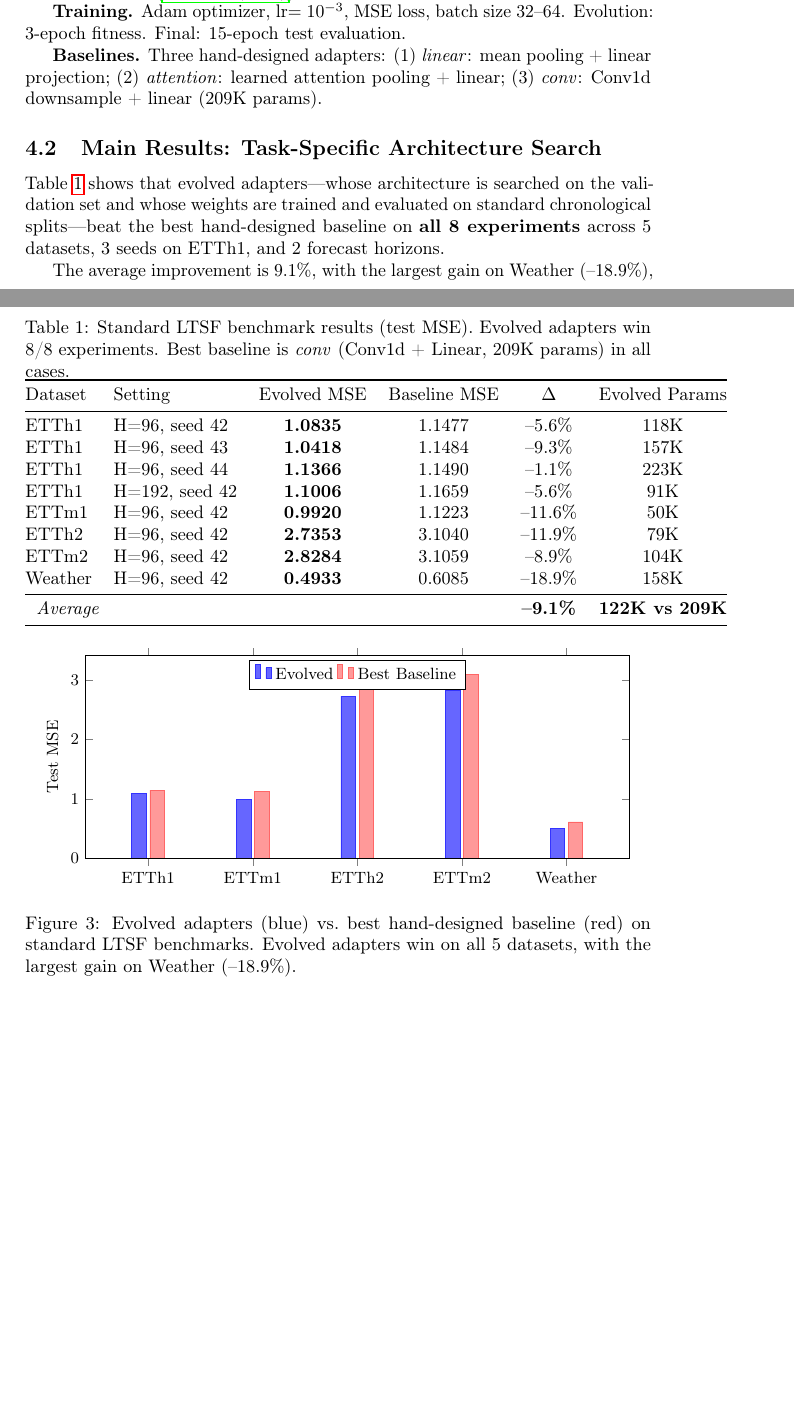
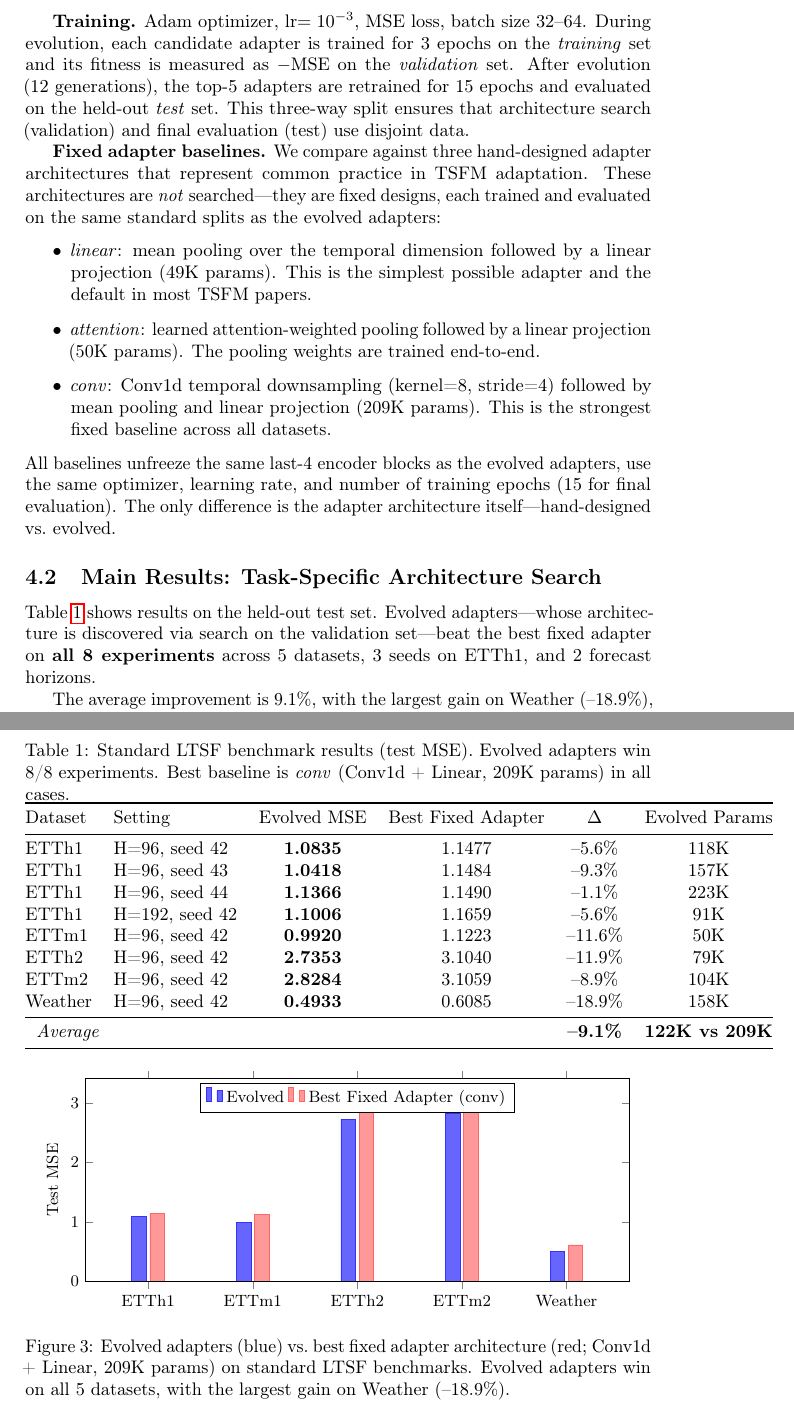
Before and after one commit to henryph24/neuralips26, a LaTeX paper (paper/main.tex): two parts of pages 6 and 7 of 13 before the commit and two parts of pages 7 and 8 of 14 after it, joined at a grey line, cut so that both start at the same text, the shorter picture padded with empty space. Compiled offline with pdfLaTeX; a LaTeX package or settings file that is missing is left out.

Commit message:
docs: clarify baselines as fixed adapters, explain search budget with citations, honest self-improving claim

```diff
--- a/paper/main.tex
+++ b/paper/main.tex
@@ -196,13 +196,19 @@ Balance exploitation with exploration.
 
 \textbf{Datasets.} ETTh1, ETTh2, ETTm1, ETTm2~\cite{zhou2021informer}, Weather (21 channels). These are the standard LTSF benchmarks used by PatchTST~\cite{nie2023patchtst}, iTransformer~\cite{liu2024itransformer}, TimesNet~\cite{wu2023timesnet}, DLinear~\cite{zeng2023dlinear}, and Autoformer~\cite{wu2021autoformer}.
 
-\textbf{Training.} Adam optimizer, lr$=10^{-3}$, MSE loss, batch size 32--64. Evolution: 3-epoch fitness. Final: 15-epoch test evaluation.
+\textbf{Training.} Adam optimizer, lr$=10^{-3}$, MSE loss, batch size 32--64. During evolution, each candidate adapter is trained for 3 epochs on the \textit{training} set and its fitness is measured as $-\text{MSE}$ on the \textit{validation} set. After evolution (12 generations), the top-5 adapters are retrained for 15 epochs and evaluated on the held-out \textit{test} set. This three-way split ensures that architecture search (validation) and final evaluation (test) use disjoint data.
 
-\textbf{Baselines.} Three hand-designed adapters: (1) \textit{linear}: mean pooling + linear projection; (2) \textit{attention}: learned attention pooling + linear; (3) \textit{conv}: Conv1d downsample + linear (209K params).
+\textbf{Fixed adapter baselines.} We compare against three hand-designed adapter architectures that represent common practice in TSFM adaptation. These architectures are \textit{not} searched---they are fixed designs, each trained and evaluated on the same standard splits as the evolved adapters:
+\begin{itemize}
+    \item \textit{linear}: mean pooling over the temporal dimension followed by a linear projection (49K params). This is the simplest possible adapter and the default in most TSFM papers.
+    \item \textit{attention}: learned attention-weighted pooling followed by a linear projection (50K params). The pooling weights are trained end-to-end.
+    \item \textit{conv}: Conv1d temporal downsampling (kernel=8, stride=4) followed by mean pooling and linear projection (209K params). This is the strongest fixed baseline across all datasets.
+\end{itemize}
+All baselines unfreeze the same last-4 encoder blocks as the evolved adapters, use the same optimizer, learning rate, and number of training epochs (15 for final evaluation). The only difference is the adapter architecture itself---hand-designed vs.\ evolved.
 
 \subsection{Main Results: Task-Specific Architecture Search}
 
-Table~\ref{tab:main} shows that evolved adapters---whose architecture is searched on the validation set and whose weights are trained and evaluated on standard chronological splits---beat the best hand-designed baseline on \textbf{all 8 experiments} across 5 datasets, 3 seeds on ETTh1, and 2 forecast horizons.
+Table~\ref{tab:main} shows results on the held-out test set. Evolved adapters---whose architecture is discovered via search on the validation set---beat the best fixed adapter on \textbf{all 8 experiments} across 5 datasets, 3 seeds on ETTh1, and 2 forecast horizons.
 
 \begin{table}[h]
 \centering
@@ -210,7 +216,7 @@ Table~\ref{tab:main} shows that evolved adapters---whose architecture is searche
 \label{tab:main}
 \begin{tabular}{@{}llcccc@{}}
 \toprule
-Dataset & Setting & Evolved MSE & Baseline MSE & $\Delta$ & Evolved Params \\
+Dataset & Setting & Evolved MSE & Best Fixed Adapter & $\Delta$ & Evolved Params \\
 \midrule
 ETTh1 & H=96, seed 42 & \textbf{1.0835} & 1.1477 & --5.6\% & 118K \\
 ETTh1 & H=96, seed 43 & \textbf{1.0418} & 1.1484 & --9.3\% & 157K \\
@@ -252,10 +258,10 @@ Weather & H=96, seed 42 & \textbf{0.4933} & 0.6085 & --18.9\% & 158K \\
 \addplot[fill=red!40, draw=red!60] coordinates {
     (ETTh1, 1.1477) (ETTm1, 1.1223) (ETTh2, 3.1040) (ETTm2, 3.1059) (Weather, 0.6085)
 };
-\legend{Evolved, Best Baseline}
+\legend{Evolved, Best Fixed Adapter (conv)}
 \end{axis}
 \end{tikzpicture}
-\caption{Evolved adapters (blue) vs.\ best hand-designed baseline (red) on standard LTSF benchmarks. Evolved adapters win on all 5 datasets, with the largest gain on Weather (--18.9\%).}
+\caption{Evolved adapters (blue) vs.\ best fixed adapter architecture (red; Conv1d + Linear, 209K params) on standard LTSF benchmarks. Evolved adapters win on all 5 datasets, with the largest gain on Weather (--18.9\%).}
 \label{fig:main_results}
 \end{figure}
 
```
Also changed, not shown: paper/main.tex (4 more changed lines).
